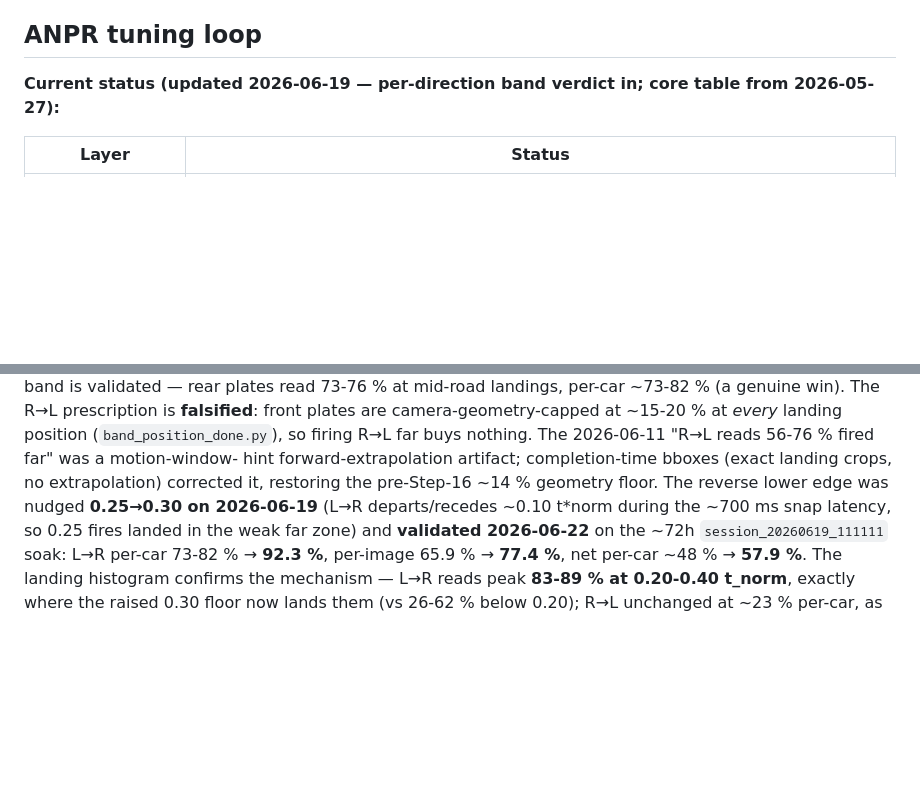
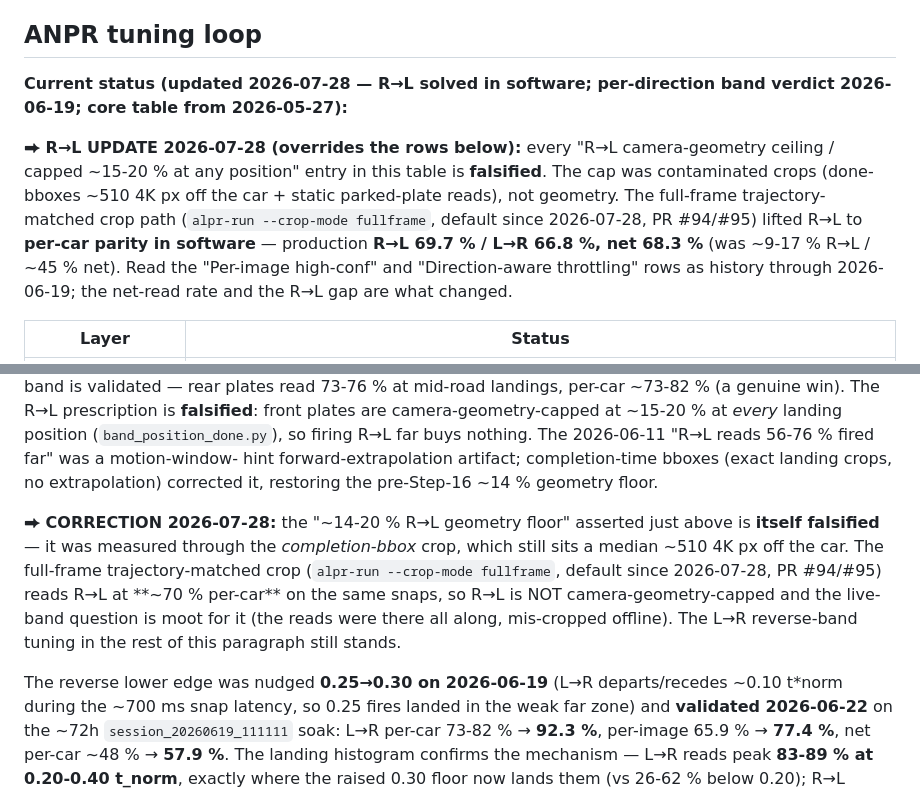
Before and after one commit to nicholasaross/StreetTracker, a Markdown page: CLAUDE.md, 2 parts joined by grey strips. GitHub-like rendering; blank space fills up the shorter version.

```diff
--- a/CLAUDE.md
+++ b/CLAUDE.md
@@ -577,7 +607,18 @@ names differ from the example.
 
 ## ANPR tuning loop
 
-**Current status (updated 2026-06-19 — per-direction band verdict in; core table from 2026-05-27):**
+**Current status (updated 2026-07-28 — R→L solved in software; per-direction band verdict 2026-06-19; core table from 2026-05-27):**
+
+**⮕ R→L UPDATE 2026-07-28 (overrides the rows below):** every "R→L
+camera-geometry ceiling / capped ~15-20 % at any position" entry in this
+table is **falsified**. The cap was contaminated crops (done-bboxes ~510 4K
+px off the car + static parked-plate reads), not geometry. The full-frame
+trajectory-matched crop path (`alpr-run --crop-mode fullframe`, default
+since 2026-07-28, PR #94/#95) lifted R→L to **per-car parity in software**
+— production **R→L 69.7 % / L→R 66.8 %, net 68.3 %** (was ~9-17 % R→L /
+~45 % net). Read the "Per-image high-conf" and "Direction-aware throttling"
+rows as history through 2026-06-19; the net-read rate and the R→L gap are
+what changed.
 
 | Layer                      | Status                                                                                                                                                                                                                                                                                                                                                                                                                                                                                                                                                                                                                                                                                                                                                                                                                                                                                                                                                                                                                                                                                                        |
 | -------------------------- | ------------------------------------------------------------------------------------------------------------------------------------------------------------------------------------------------------------------------------------------------------------------------------------------------------------------------------------------------------------------------------------------------------------------------------------------------------------------------------------------------------------------------------------------------------------------------------------------------------------------------------------------------------------------------------------------------------------------------------------------------------------------------------------------------------------------------------------------------------------------------------------------------------------------------------------------------------------------------------------------------------------------------------------------------------------------------------------------------------------- |
@@ -1104,7 +1158,18 @@ _every_ landing position (`band_position_done.py`), so firing R→L far buys
 nothing. The 2026-06-11 "R→L reads 56-76 % fired far" was a motion-window-
 hint forward-extrapolation artifact; completion-time bboxes (exact landing
 crops, no extrapolation) corrected it, restoring the pre-Step-16 ~14 %
-geometry floor. The reverse lower edge was nudged **0.25→0.30 on 2026-06-19**
+geometry floor.
+
+**⮕ CORRECTION 2026-07-28:** the "~14-20 % R→L geometry floor" asserted just
+above is **itself falsified** — it was measured through the *completion-bbox*
+crop, which still sits a median ~510 4K px off the car. The full-frame
+trajectory-matched crop (`alpr-run --crop-mode fullframe`, default since
+2026-07-28, PR #94/#95) reads R→L at **~70 % per-car** on the same snaps, so
+R→L is NOT camera-geometry-capped and the live-band question is moot for it
+(the reads were there all along, mis-cropped offline). The L→R reverse-band
+tuning in the rest of this paragraph still stands.
+
+The reverse lower edge was nudged **0.25→0.30 on 2026-06-19**
 (L→R departs/recedes ~0.10 t*norm during the ~700 ms snap latency, so 0.25
 fires landed in the weak far zone) and **validated 2026-06-22** on the ~72h
 `session_20260619_111111` soak: L→R per-car 73-82 % → **92.3 %**, per-image
```
Also changed, not shown: other parts of CLAUDE.md (+48 -5 lines).
